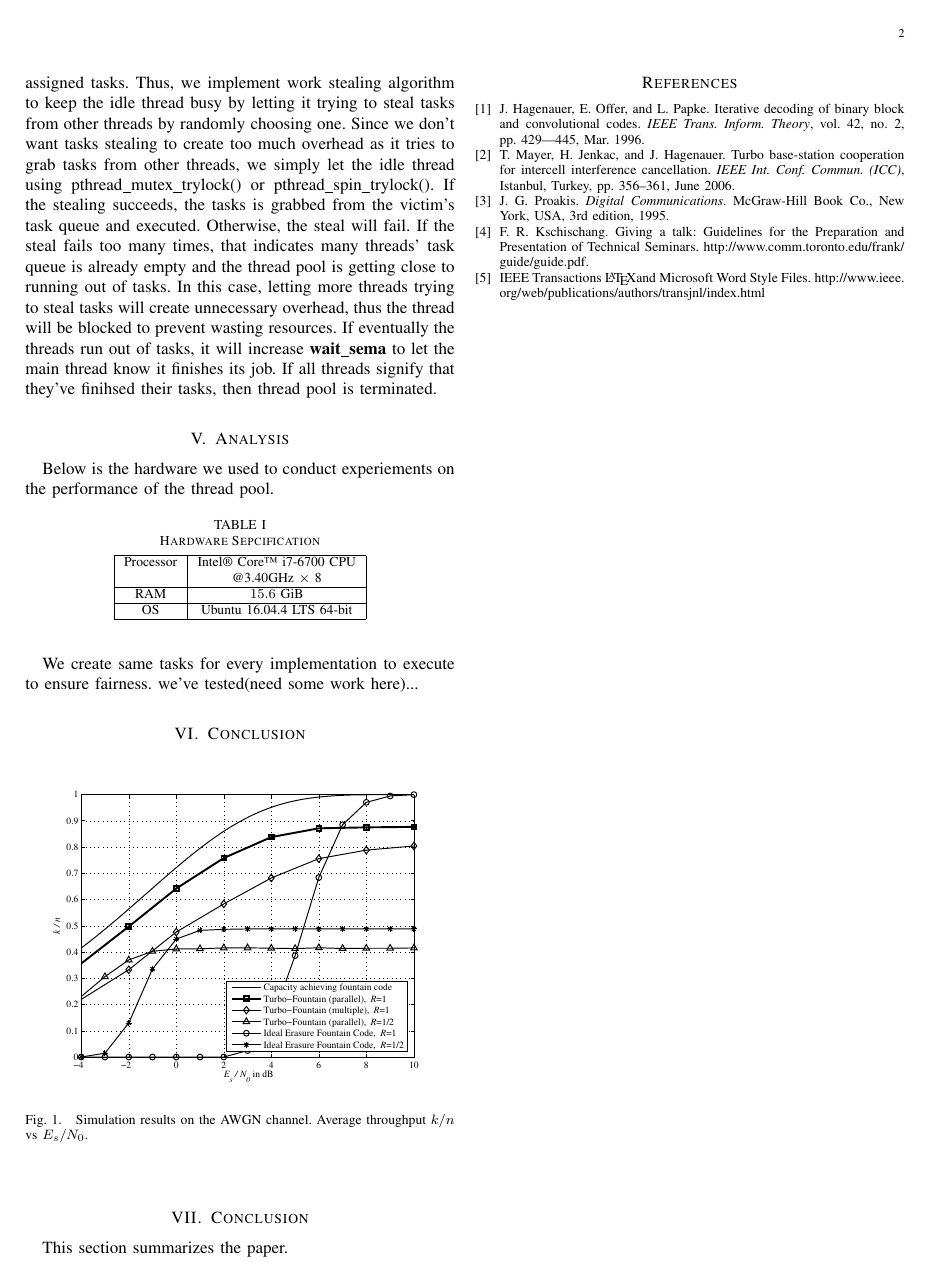
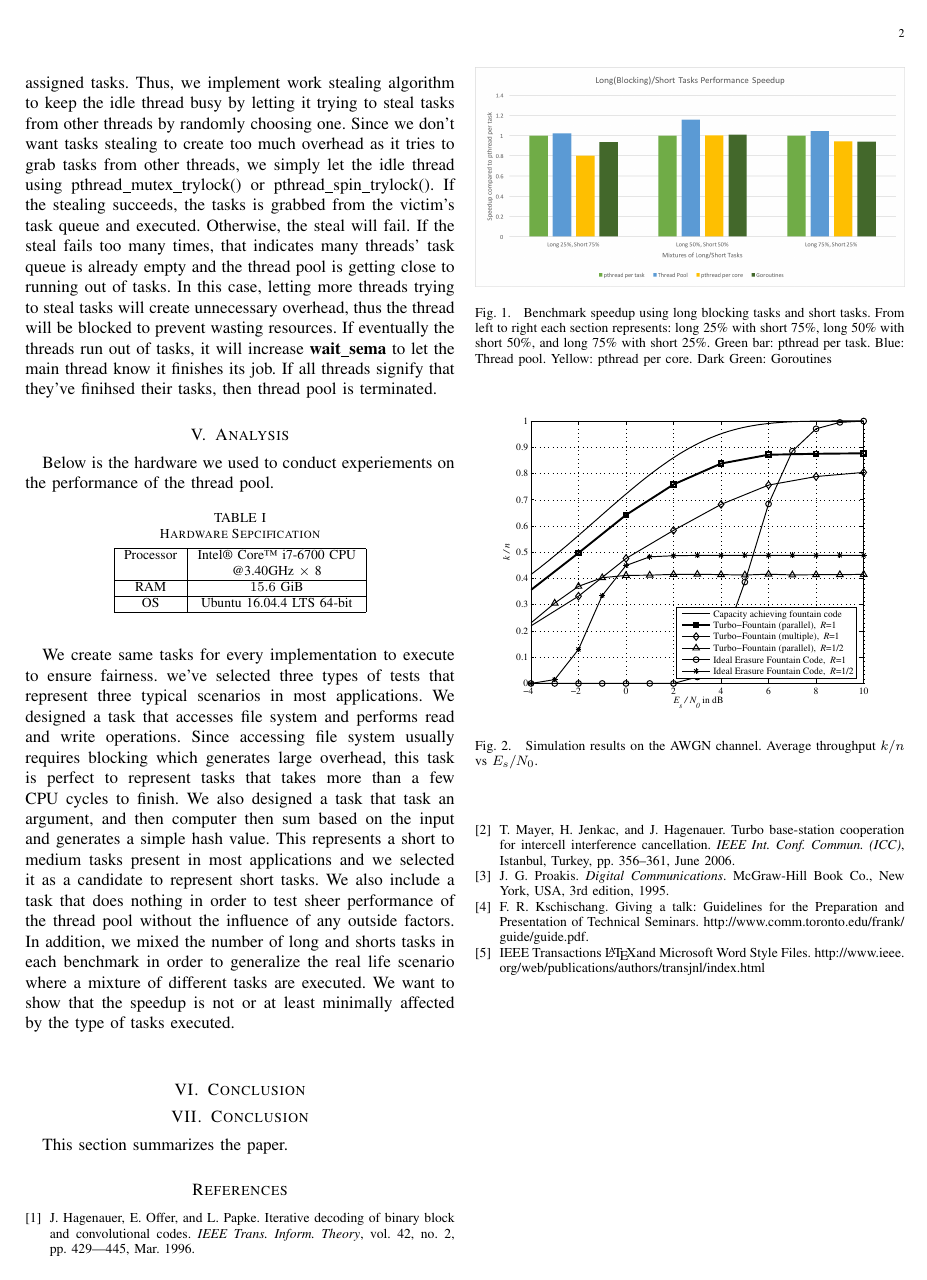
Before and after one commit to BDHU/C_Thread_Pool, a LaTeX paper (thread-pool-implementation/paper.tex): page 2 of 2. Compiled offline with pdfLaTeX.

Commit message:
add one pic

```diff
--- a/thread-pool-implementation/paper.tex
+++ b/thread-pool-implementation/paper.tex
@@ -173,33 +173,22 @@ Below is the hardware we used to conduct experiements on the performance of the
 		\end{center}
 	\end{table}
 
-We create same tasks for every implementation to execute to ensure fairness. we've tested(need some work here)...
+We create same tasks for every implementation to execute to ensure fairness. we've selected three types of tests that represent three typical scenarios in most applications. We designed a task that accesses file system and performs read and write operations. Since accessing file system usually requires blocking which generates large overhead, this task is perfect to represent tasks that takes more than a few CPU cycles to finish. We also designed a task that task an argument, and then computer then sum based on the input and generates a simple hash value. This represents a short to medium tasks present in most applications and we selected it as a candidate to represent short tasks. We also include a task that does nothing in order to test sheer performance of the thread pool without the influence of any outside factors. In addition, we mixed the number of long and shorts tasks in each benchmark in order to generalize the real life scenario where a mixture of different tasks are executed. We want to show that the speedup is not or at least minimally affected by the type of tasks executed.\\
+
+\begin{figure}[!hbt]
+		% Center the figure.
+		\begin{center}
+		% Include the eps file, scale it such that it's width equals the column width. You can also put width=8cm for example...
+		\includegraphics[width=\columnwidth]{test_1.png}
+		% Create a subtitle for the figure.
+		\caption{Benchmark speedup using long blocking tasks and short tasks. From left to right each section represents: long 25\% with short 75\%, long 50\% with short 50\%, and long 75\% with short 25\%. Green bar: pthread per task. Blue: Thread pool. Yellow: pthread per core. Dark Green: Goroutines}
+		% Define the label of the figure. It's good to use 'fig:title', so you know that the label belongs to a figure.
+		\label{fig:tf_plot}
+		\end{center}
+	\end{figure}
 
 \section{Conclusion}
 
-	% This is how you define a table: the [!hbt] means that LaTeX is forced (by the !) to place the table exactly here (by h), or if that doesnt work because of a pagebreak or so, it tries to place the table to the bottom of the page (by b) or the top (by t).
-	%\begin{table}[!hbt]
-		% Center the table
-	%\begin{center}
-	%	\caption{Simulation Parameters}
-	%	\label{tab:simParameters}
-		% Table itself: here we have two columns which are centered and have lines to the left, right and in the middle: |c|c|
-	%	\begin{tabular}{|c|c|}
-	%		% To create a horizontal line, type \hline
-	%		\hline
-	%		% To end a column type &
-	%		% For a linebreak type \\
-	%		Information message length & $k=16000$ bit \\
-	%		\hline
-	%		Radio segment size & $b=160$ bit \\
-	%		\hline
-	%		Rate of component codes & $R_{cc}=1/3$\\
-	%		\hline
-	%		Polynomial of component encoders & $[1 , 33/37 , 25/37]_8$\\
-	%		\hline
-	%	\end{tabular}
-	%	\end{center}
-	%\end{table}
 
 
 	% If you have questions about how to write mathematical formulas in LaTeX, please read a LaTeX book or the 'Not So Short Introduction to LaTeX': tobi.oetiker.ch/lshort/lshort.pdf
```
Also changed, not shown: thread-pool-implementation/paper.pdf, thread-pool-implementation/test_1.png (added), 3 other files.
